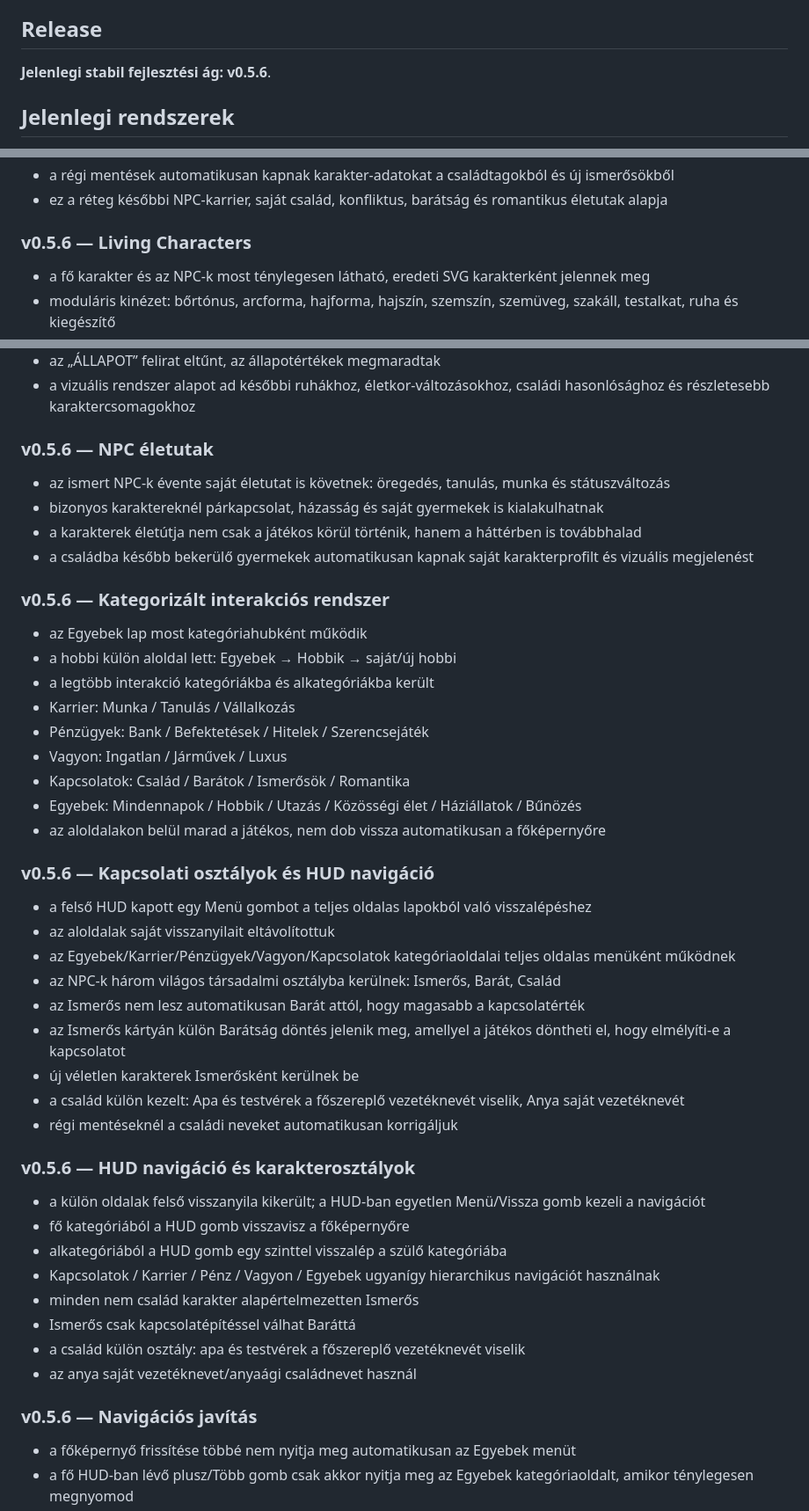
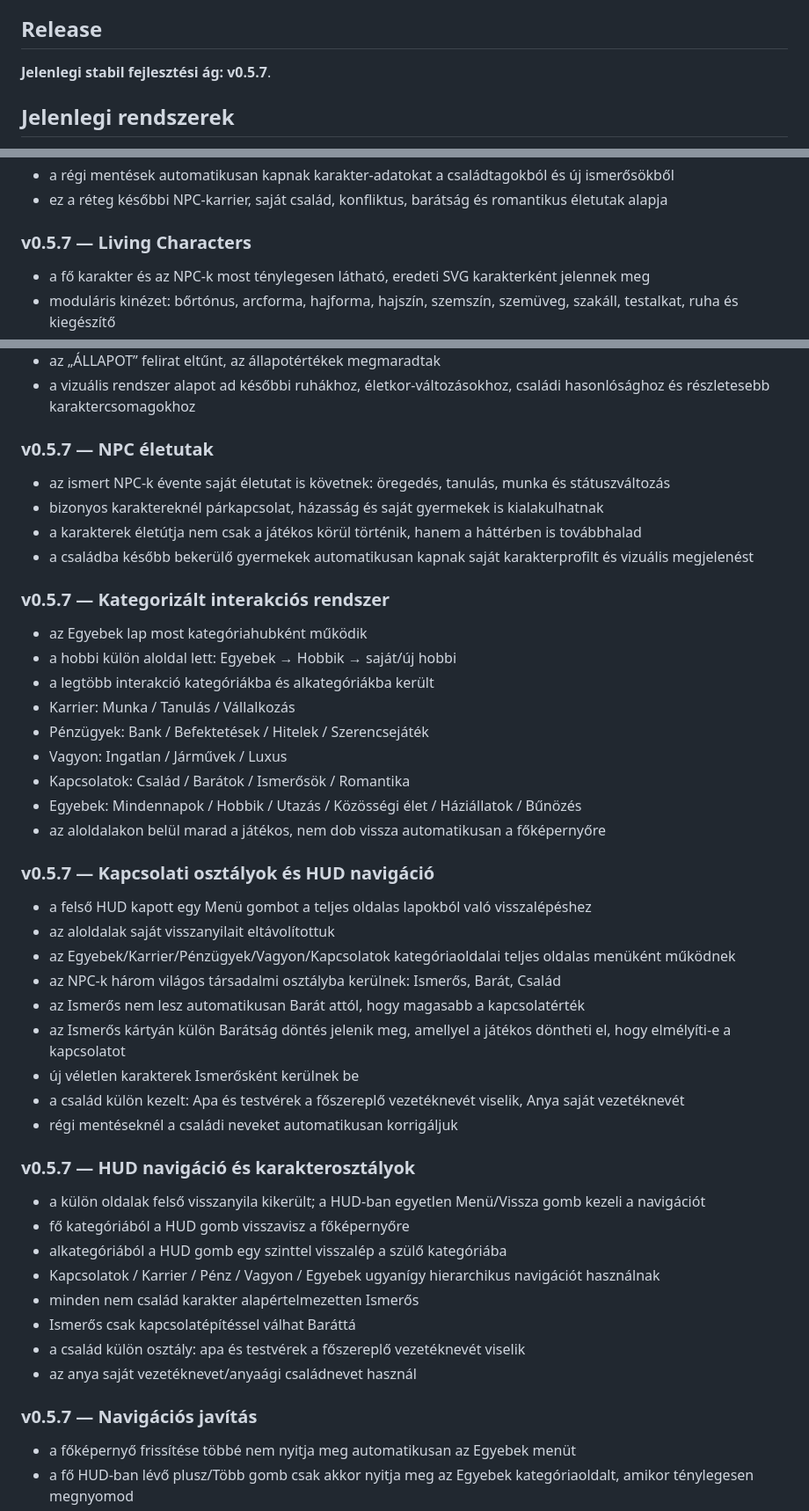
Before and after one commit to TottosZoltan/MegaLife, a Markdown page: README.md, 3 parts joined by grey strips. Shown at 88% size. Rendered like a GitHub page.

```diff
--- a/README.md
+++ b/README.md
@@ -4,7 +4,7 @@ A MegaLife egy eredeti, böngészőben futó élet-szimulátor, amely a life-sim
 
 ## Release
 
-**Jelenlegi stabil fejlesztési ág: v0.5.6**.
+**Jelenlegi stabil fejlesztési ág: v0.5.7**.
 
 ## Jelenlegi rendszerek
 
@@ -159,7 +159,7 @@ A MegaLife jelenlegi kódalapja több korábbi iterációból áll, ezért az ú
 - a régi mentések automatikusan kapnak karakter-adatokat a családtagokból és új ismerősökből
 - ez a réteg későbbi NPC-karrier, saját család, konfliktus, barátság és romantikus életutak alapja
 
-### v0.5.6 — Living Characters
+### v0.5.7 — Living Characters
 - a fő karakter és az NPC-k most ténylegesen látható, eredeti SVG karakterként jelennek meg
 - moduláris kinézet: bőrtónus, arcforma, hajforma, hajszín, szemszín, szemüveg, szakáll, testalkat, ruha és kiegészítő
 - minden karakter saját, mentett megjelenést kap, ezért ugyanaz az NPC később is felismerhető
@@ -171,14 +171,14 @@ A MegaLife jelenlegi kódalapja több korábbi iterációból áll, ezért az ú
 - a vizuális rendszer alapot ad későbbi ruhákhoz, életkor-változásokhoz, családi hasonlósághoz és részletesebb karaktercsomagokhoz
 
 
-### v0.5.6 — NPC életutak
+### v0.5.7 — NPC életutak
 - az ismert NPC-k évente saját életutat is követnek: öregedés, tanulás, munka és státuszváltozás
 - bizonyos karaktereknél párkapcsolat, házasság és saját gyermekek is kialakulhatnak
 - a karakterek életútja nem csak a játékos körül történik, hanem a háttérben is továbbhalad
 - a családba később bekerülő gyermekek automatikusan kapnak saját karakterprofilt és vizuális megjelenést
 
 
-### v0.5.6 — Kategorizált interakciós rendszer
+### v0.5.7 — Kategorizált interakciós rendszer
 - az Egyebek lap most kategóriahubként működik
 - a hobbi külön aloldal lett: Egyebek → Hobbik → saját/új hobbi
 - a legtöbb interakció kategóriákba és alkategóriákba került
@@ -190,7 +190,7 @@ A MegaLife jelenlegi kódalapja több korábbi iterációból áll, ezért az ú
 - az aloldalakon belül marad a játékos, nem dob vissza automatikusan a főképernyőre
 
 
-### v0.5.6 — Kapcsolati osztályok és HUD navigáció
+### v0.5.7 — Kapcsolati osztályok és HUD navigáció
 - a felső HUD kapott egy Menü gombot a teljes oldalas lapokból való visszalépéshez
 - az aloldalak saját visszanyilait eltávolítottuk
 - az Egyebek/Karrier/Pénzügyek/Vagyon/Kapcsolatok kategóriaoldalai teljes oldalas menüként működnek
@@ -202,7 +202,7 @@ A MegaLife jelenlegi kódalapja több korábbi iterációból áll, ezért az ú
 - régi mentéseknél a családi neveket automatikusan korrigáljuk
 
 
-### v0.5.6 — HUD navigáció és karakterosztályok
+### v0.5.7 — HUD navigáció és karakterosztályok
 - a külön oldalak felső visszanyila kikerült; a HUD-ban egyetlen Menü/Vissza gomb kezeli a navigációt
 - fő kategóriából a HUD gomb visszavisz a főképernyőre
 - alkategóriából a HUD gomb egy szinttel visszalép a szülő kategóriába
@@ -213,7 +213,7 @@ A MegaLife jelenlegi kódalapja több korábbi iterációból áll, ezért az ú
 - az anya saját vezetéknevet/anyaági családnevet használ
 
 
-### v0.5.6 — Navigációs javítás
+### v0.5.7 — Navigációs javítás
 - a főképernyő frissítése többé nem nyitja meg automatikusan az Egyebek menüt
 - a fő HUD-ban lévő plusz/Több gomb csak akkor nyitja meg az Egyebek kategóriaoldalt, amikor ténylegesen megnyomod
 - a fő kategóriák tetején nincs külön visszanyíl
```
Also changed, not shown: other parts of README.md (+5 -5 lines).
